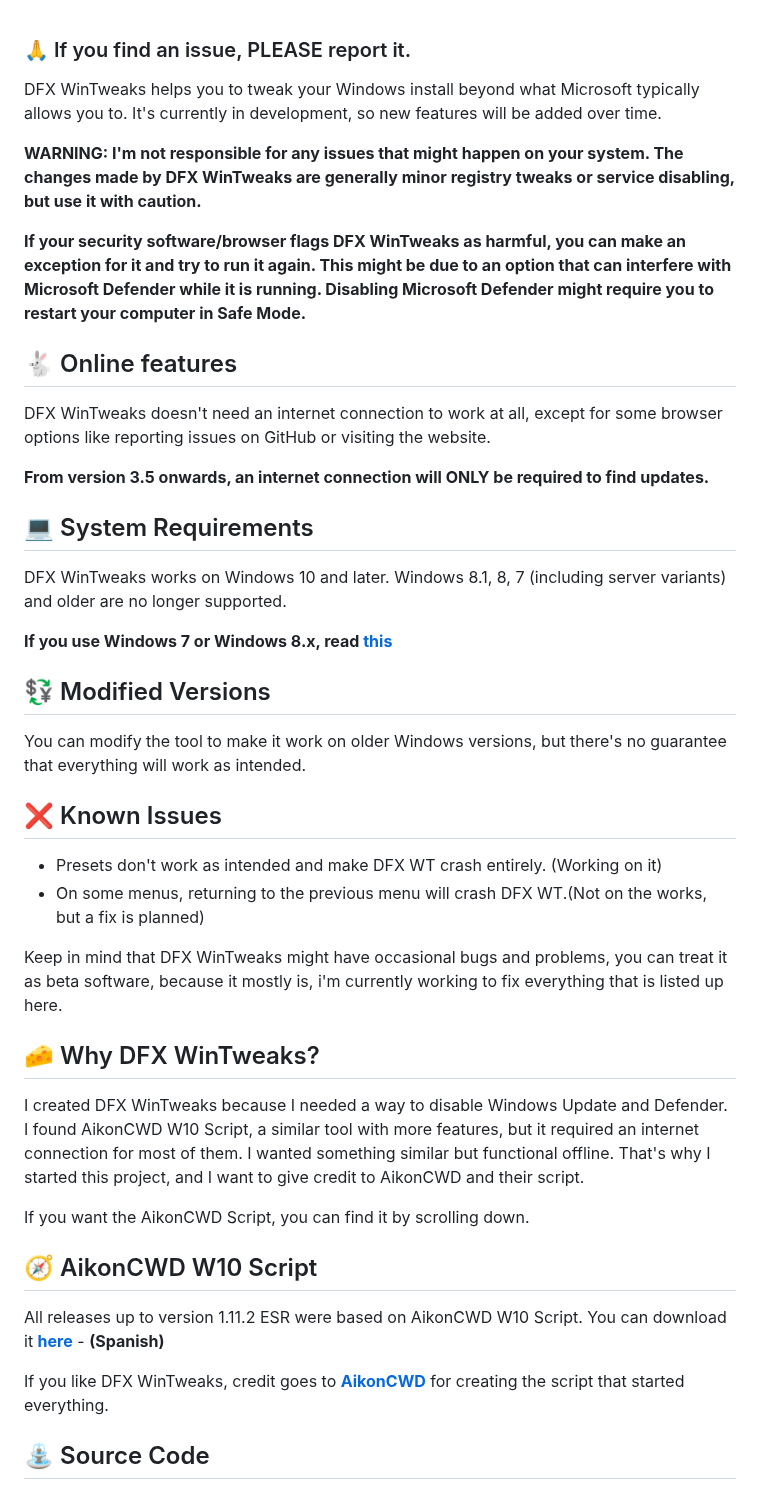
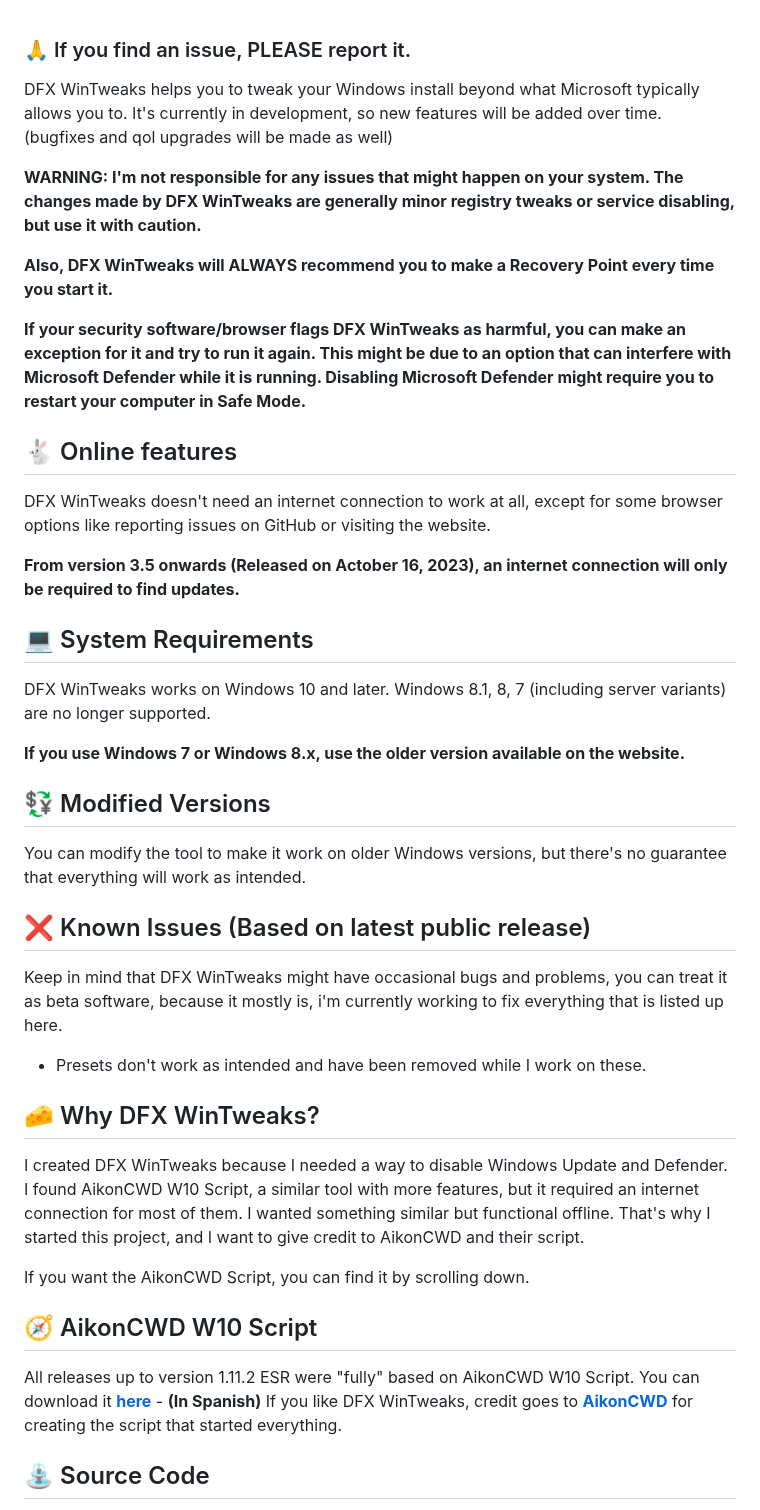
Before and after one commit to ivandfx/DFXWinTweaks, a Markdown page: README.md, the part around the change. Rendered like a GitHub page.

```diff
--- a/README.md
+++ b/README.md
@@ -1,29 +1,29 @@
 ### 🙏 If you find an issue, PLEASE report it.
 
-DFX WinTweaks helps you to tweak your Windows install beyond what Microsoft typically allows you to. It's currently in development, so new features will be added over time.
+DFX WinTweaks helps you to tweak your Windows install beyond what Microsoft typically allows you to. It's currently in development, so new features will be added over time. (bugfixes and qol upgrades will be made as well)
 
 **WARNING: I'm not responsible for any issues that might happen on your system. The changes made by DFX WinTweaks are generally minor registry tweaks or service disabling, but use it with caution.**
+
+**Also, DFX WinTweaks will ALWAYS recommend you to make a Recovery Point every time you start it.**
 
 **If your security software/browser flags DFX WinTweaks as harmful, you can make an exception for it and try to run it again. This might be due to an option that can interfere with Microsoft Defender while it is running. Disabling Microsoft Defender might require you to restart your computer in Safe Mode.**
 
 ## 🐇 Online features
 DFX WinTweaks doesn't need an internet connection to work at all, except for some browser options like reporting issues on GitHub or visiting the website.
 
-**From version 3.5 onwards, an internet connection will ONLY be required to find updates.**
+**From version 3.5 onwards (Released on Actober 16, 2023), an internet connection will only be required to find updates.**
 
 ## 💻 System Requirements
-DFX WinTweaks works on Windows 10 and later. Windows 8.1, 8, 7 (including server variants) and older are no longer supported.
+DFX WinTweaks works on Windows 10 and later. Windows 8.1, 8, 7 (including server variants) are no longer supported.
 
-**If you use Windows 7 or Windows 8.x, read [this](https://ivandfx.github.io/DFXWinTweaks/posts/fin-sunsetting-nt6.html)**
+**If you use Windows 7 or Windows 8.x, use the older version available on the website.**
 
 ## 💱 Modified Versions
 You can modify the tool to make it work on older Windows versions, but there's no guarantee that everything will work as intended.
 
-## ❌ Known Issues
-- Presets don't work as intended and make DFX WT crash entirely. (Working on it)
-- On some menus, returning to the previous menu will crash DFX WT.(Not on the works, but a fix is planned)
-
+## ❌ Known Issues (Based on latest public release)
 Keep in mind that DFX WinTweaks might have occasional bugs and problems, you can treat it as beta software, because it mostly is, i'm currently working to fix everything that is listed up here.
+- Presets don't work as intended and have been removed while I work on these.
 
 ## 🧀 Why DFX WinTweaks?
 I created DFX WinTweaks because I needed a way to disable Windows Update and Defender. I found AikonCWD W10 Script, a similar tool with more features, but it required an internet connection for most of them. I wanted something similar but functional offline. That's why I started this project, and I want to give credit to AikonCWD and their script.
@@ -31,8 +31,7 @@ I created DFX WinTweaks because I needed a way to disable Windows Update and Def
 If you want the AikonCWD Script, you can find it by scrolling down.
 
 ## 🧭 AikonCWD W10 Script
-All releases up to version 1.11.2 ESR were based on AikonCWD W10 Script. You can download it [**here**](https://github.com/aikoncwd/win10script) - **(Spanish)**
-
+All releases up to version 1.11.2 ESR were "fully" based on AikonCWD W10 Script. You can download it [**here**](https://github.com/aikoncwd/win10script) - **(In Spanish)**
 If you like DFX WinTweaks, credit goes to [**AikonCWD**](https://github.com/aikoncwd) for creating the script that started everything.
 
 ## ⛲ Source Code
```
